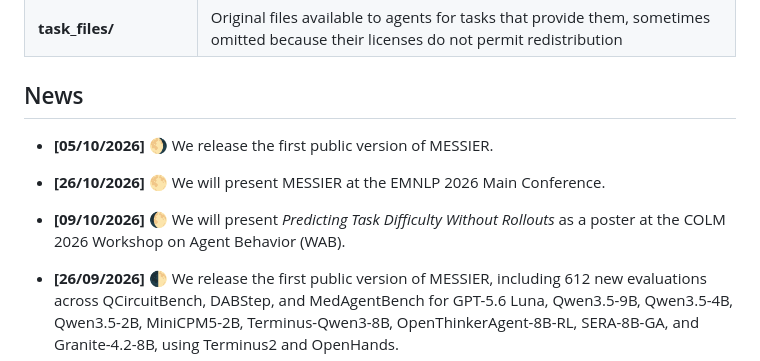
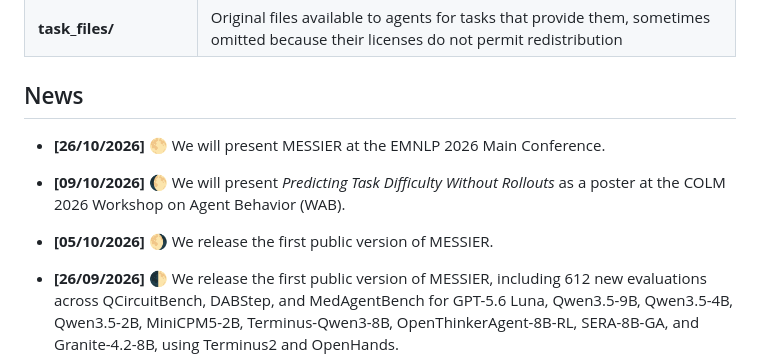
Before and after one commit to Andromede-AI/messier, a Markdown page: docs/huggingface.md, the part around the change. GitHub-like rendering.

```diff
--- a/docs/huggingface.md
+++ b/docs/huggingface.md
@@ -73,9 +73,9 @@ The release is organized into five JSONL tables and a directory of task files:
 
 
 ## News
-- **[05/10/2026]** 🌖 We release the first public version of MESSIER.
 - **[26/10/2026]** 🌕 We will present MESSIER at the EMNLP 2026 Main Conference.
 - **[09/10/2026]** 🌔 We will present *Predicting Task Difficulty Without Rollouts* as a poster at the COLM 2026 Workshop on Agent Behavior (WAB).
+- **[05/10/2026]** 🌖 We release the first public version of MESSIER.
 - **[26/09/2026]** 🌓 We release the first public version of MESSIER, including 612 new evaluations across QCircuitBench, DABStep, and MedAgentBench for GPT-5.6 Luna, Qwen3.5-9B, Qwen3.5-4B, Qwen3.5-2B, MiniCPM5-2B, Terminus-Qwen3-8B, OpenThinkerAgent-8B-RL, SERA-8B-GA, and Granite-4.2-8B, using Terminus2 and OpenHands.
 
 - **[13/09/2026]** 🌒 Updated the data model to include `extra_context`, under which task files are saved. We added original task files from HarveyAI-Lab, GDPval, DABStep, OSWorld, and Toolathlon so the materials available to an agent can be accessed alongside each task.
```
Also changed, not shown: README.md (+1 -1 lines).
